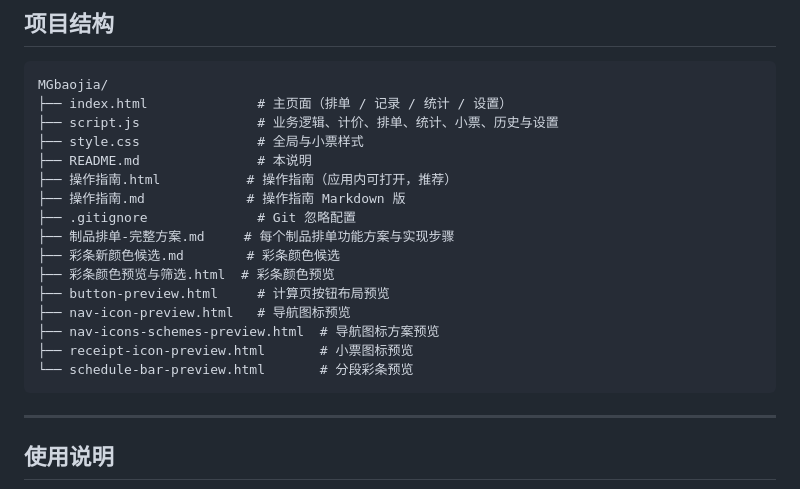
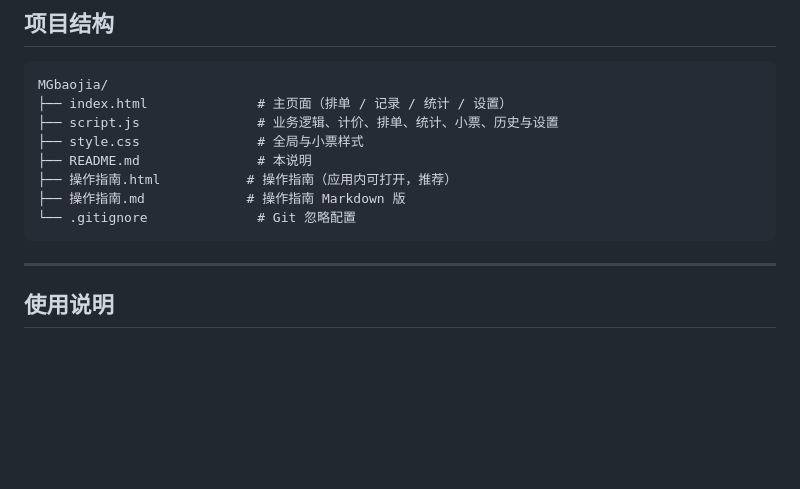
Before and after one commit to s47q77kxf8-pixel/ZBMGBJ, a Markdown page: README.md, the part around the change. GitHub-like rendering; blank space fills up the shorter version.

Commit message:
文档：修正 README 项目结构为当前实际文件
Co-authored-by: Cursor <cursoragent@cursor.com>

````diff
--- a/README.md
+++ b/README.md
@@ -65,15 +65,7 @@ MGbaojia/
 ├── README.md               # 本说明
 ├── 操作指南.html           # 操作指南（应用内可打开，推荐）
 ├── 操作指南.md             # 操作指南 Markdown 版
-├── .gitignore              # Git 忽略配置
-├── 制品排单-完整方案.md     # 每个制品排单功能方案与实现步骤
-├── 彩条新颜色候选.md        # 彩条颜色候选
-├── 彩条颜色预览与筛选.html  # 彩条颜色预览
-├── button-preview.html     # 计算页按钮布局预览
-├── nav-icon-preview.html   # 导航图标预览
-├── nav-icons-schemes-preview.html  # 导航图标方案预览
-├── receipt-icon-preview.html       # 小票图标预览
-└── schedule-bar-preview.html       # 分段彩条预览
+└── .gitignore              # Git 忽略配置
 ```
 
 ---
````
